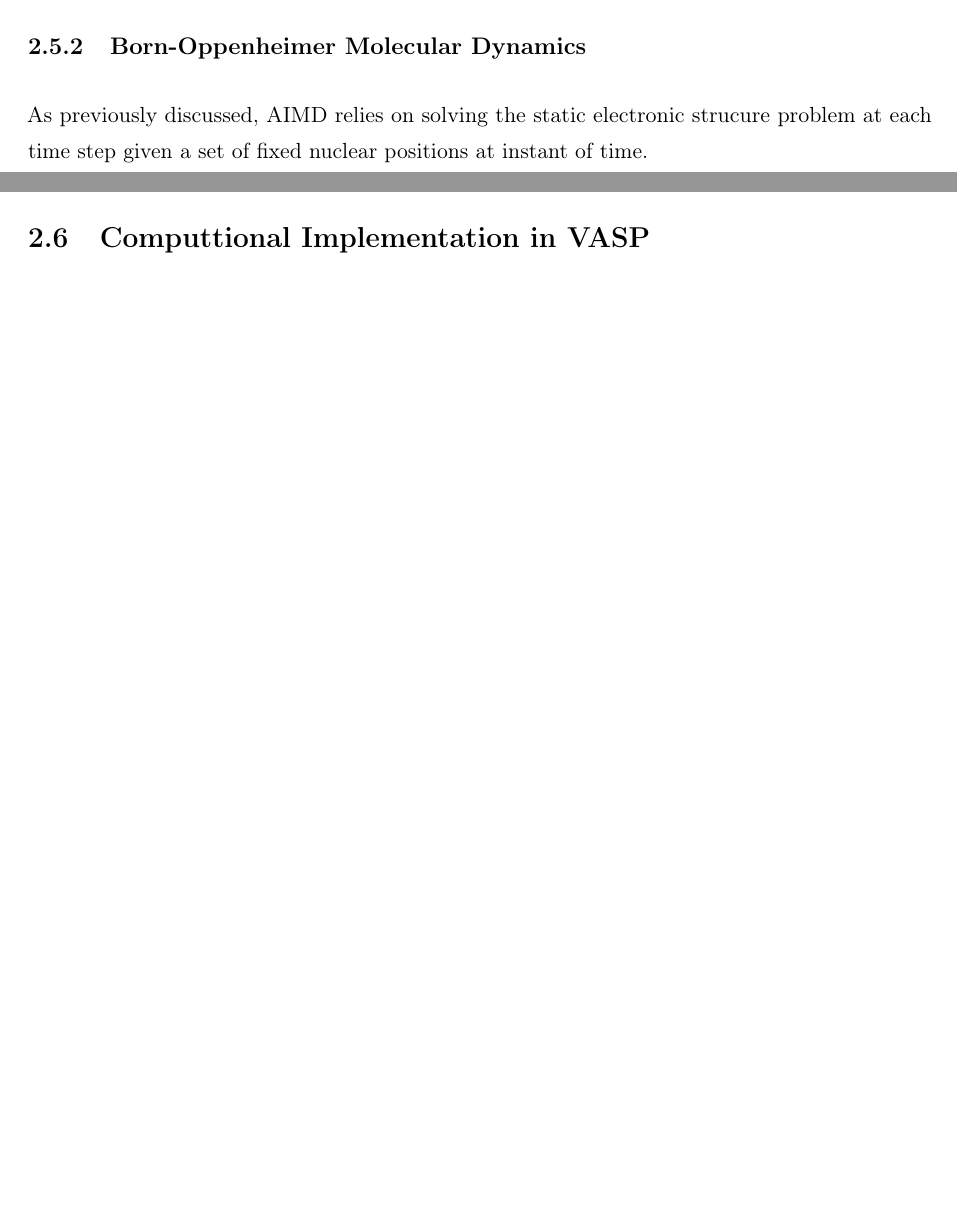
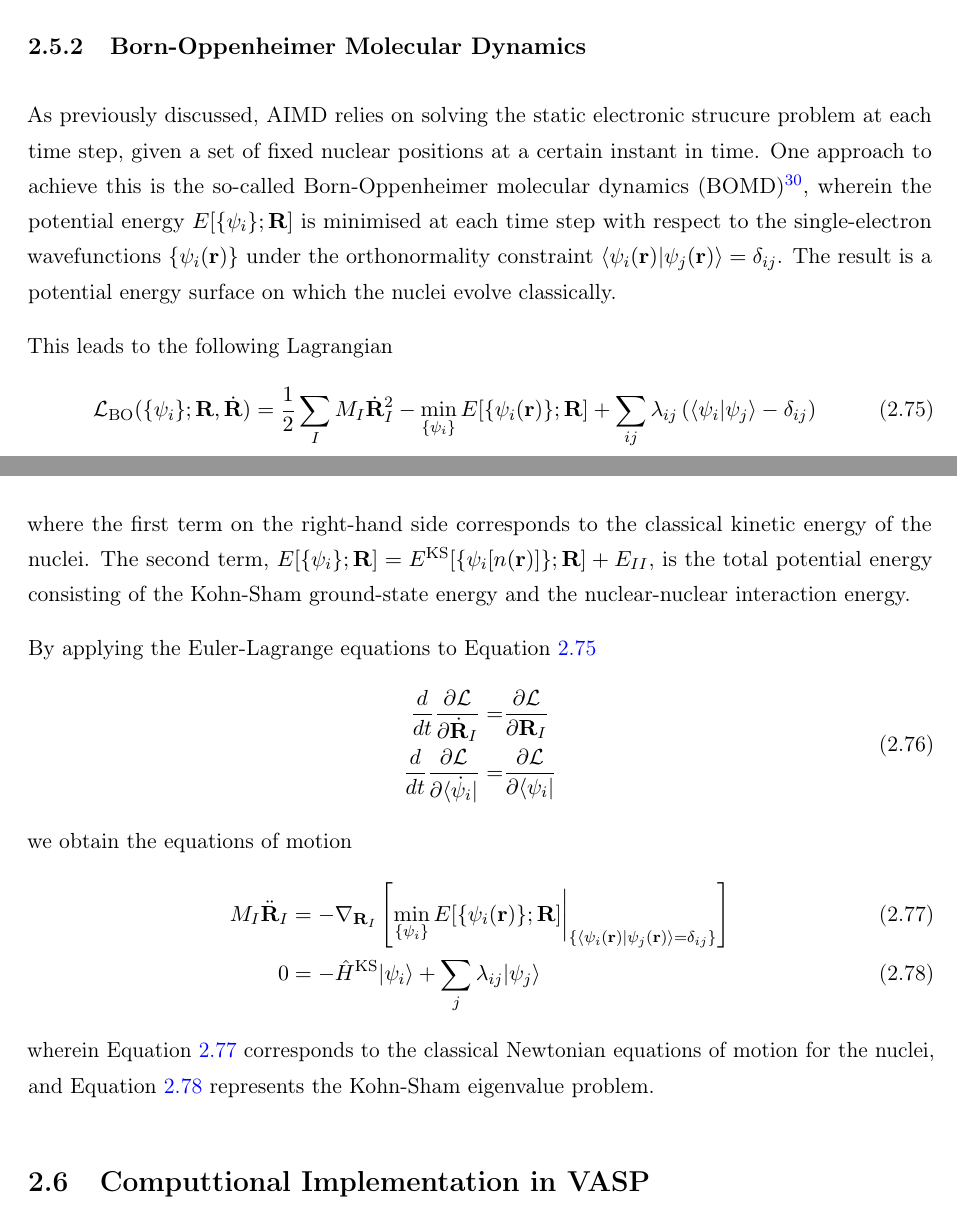
Before and after one commit to quantum-gabo/bachelor-thesis, a LaTeX thesis (tex-file/main.tex, which reads tex-file/Chapters/Chapter-2.tex): two parts of pages 31 and 32 of 37, joined at a grey line, cut so that both start at the same text, the shorter picture padded with empty space. The pictures show the PDF file tex-file/main.pdf that the author committed with the source.

Commit message:
Progress 29-07-25

```diff
--- a/tex-file/Chapters/Chapter-2.tex
+++ b/tex-file/Chapters/Chapter-2.tex
@@ -595,5 +595,22 @@ fundamental connection between quantum mechanical energy landscape and the
 classical nuclei motion in AIMD.
 \subsection{Born-Oppenheimer Molecular Dynamics}
 As previously discussed, AIMD relies on solving the static electronic strucure
-problem at each time step given a set of fixed nuclear positions at instant of time.
+problem at each time step, given a set of fixed nuclear positions at a certain instant in time.
+One approach to achieve this is the so-called Born-Oppenheimer molecular dynamics
+(BOMD)\supercite{Kuhne2014}, wherein the potential energy $E[\{\psi_{i}\}; \mathbf{R}]$
+is minimised at each time step with respect to the single-electron wavefunctions
+$\{\psi_{i}(\mathbf{r})\}$ under the orthonormality constraint
+$\langle \psi_i(\mathbf{r}) | \psi_j(\mathbf{r}) \rangle = \delta_{ij}$.
+The result is a potential energy surface on which the nuclei evolve classically.
 
+
+This leads to the following Lagrangian
+\begin{equation}
+    \label{eq74}
+    \mathcal{L}_{\text{BO}}(\{\psi_{i}\}; \mathbf{R}, \dot{\mathbf{R}}) =
+    \frac{1}{2}\sum_{I} M_{I} \dot{\mathbf{R}}_{I}^2 - \min_{\{\psi_{i}\}} E[\{\psi_{i}(\mathbf{r})\}; \mathbf{R}]
+    + \sum_{ij} \lambda_{ij} \left( \langle \psi_i | \psi_j \rangle - \delta_{ij} \right)
+\end{equation}
+where the first term on the right-hand side corresponds to the classical kinetic energy
+of the nuclei. The second term,
+$E[\{\psi_{i}\}; \mathbf{R}] = E^{\text{KS}}[\{\psi_{i}[n(\mathbf{r})]\}; \mathbf{R}] + E_{II}$, is the total
@@ -600,3 +621,17 @@ problem at each time step given a set of fixed nuclear positions at instant of t
+\begin{equation}
+    \label{eq75}
+\begin{aligned}
+    \frac{d}{dt}\frac{\partial \mathcal{L}}{\partial \dot{\mathbf{R}}_{I}} =& \frac{\partial \mathcal{L}}{\partial \mathbf{R}_{I}} \\
+    \frac{d}{dt}\frac{\partial \mathcal{L}}{\partial \langle\dot{\psi}_{i}|} =& \frac{\partial \mathcal{L}}{\partial \langle\psi_{i}|}
+\end{aligned}
+\end{equation}
+we obtain the equations of motion
+    \begin{align}
+        M_{I}\ddot{\mathbf{R}}_{I} &= -\nabla_{\mathbf{R}_{I}} \left[\min_{\{\psi_{i}\}} E[\{\psi_{i}(\mathbf{r})\}; \mathbf{R}]\bigg|_{\{\langle \psi_i(\mathbf{r}) | \psi_j(\mathbf{r}) \rangle = \delta_{ij}\}} \right]\label{eq76} \\
+        0 &= -\hat{H}^{\text{KS}}|\psi_{i}\rangle  + \sum_{j} \lambda_{ij} | \psi_j \rangle \label{eq77}
+    \end{align}
+wherein Equation \ref{eq76} corresponds to the classical Newtonian equations of motion for the
+nuclei, and Equation \ref{eq77} represents the Kohn-Sham eigenvalue problem.
 
 \section{Computtional Implementation in VASP}
 \subsection{Pseudopotentials}
```
Also changed, not shown: tex-file/main.bbl, tex-file/main.pdf, tex-file/Chapters/Chapter-2.tex (8 more changed lines), 2 other files.
